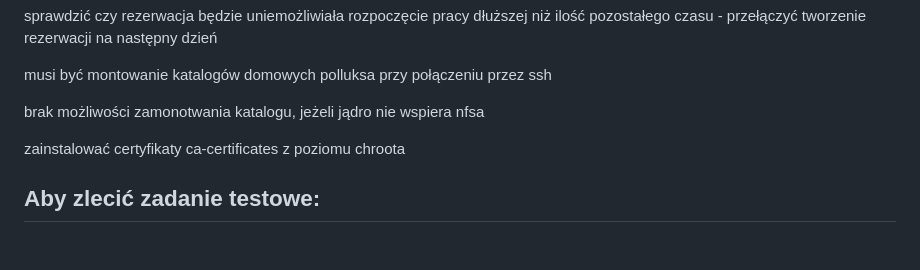
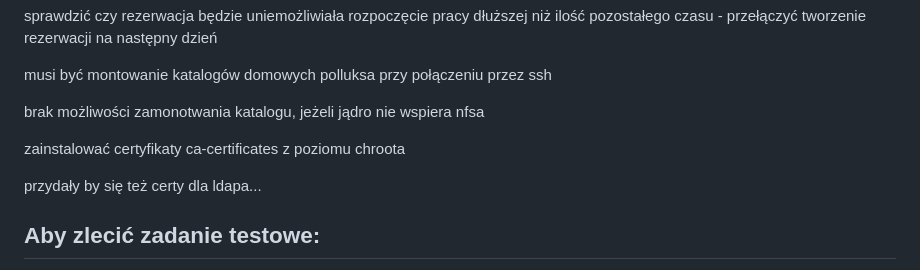
Before and after one commit to JanMetz/Slurm-Management-App, a Markdown page: system-config/notes/notes.md, the part around the change. Drawn GitHub-style; blank space fills up the shorter version.

````diff
--- a/system-config/notes/notes.md
+++ b/system-config/notes/notes.md
@@ -119,6 +119,8 @@ brak możliwości zamonotwania katalogu, jeżeli jądro nie wspiera nfsa
 
 zainstalować certyfikaty ca-certificates z poziomu chroota
 
+przydały by się też certy dla ldapa...
+
 ## Aby zlecić zadanie testowe:
 - Zalogować się na maszynę zarządcy, za pomocą swojego konta ldap ```ssh inf123456@lab-net-58```
 - Wykonać komendę ```srun -n1 -l /bin/hostname```
````
